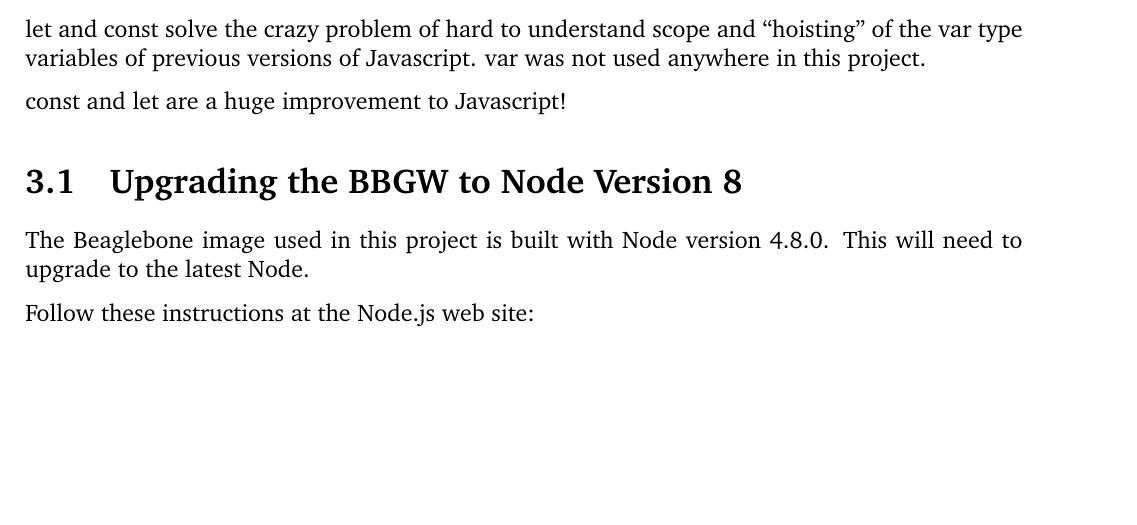
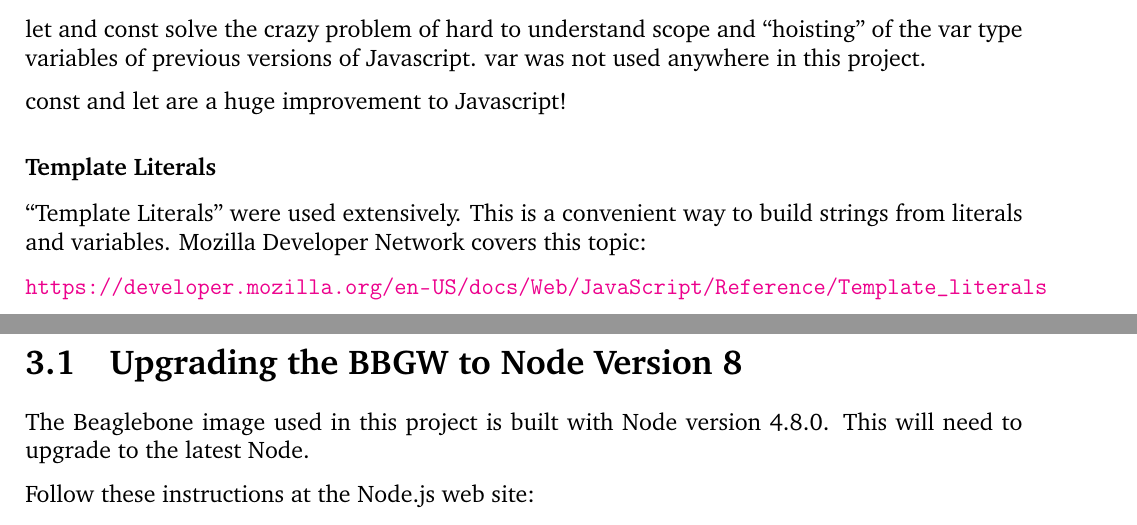
Before and after one commit to Greg-R/irrigate-control, a LaTeX book (doc/latex/irrigate-control.tex, which reads doc/latex/TeX_files/es6.tex): part of page 12 of 36 before the commit and two parts of pages 12 and 13 of 36 after it, the two joined at a grey line, cut so that both start at the same text, the shorter picture padded with empty space. Compiled offline with pdfLaTeX.

```diff
--- a/doc/latex/TeX_files/es6.tex
+++ b/doc/latex/TeX_files/es6.tex
@@ -168,6 +168,14 @@
 
  const and let are a huge improvement to Javascript!
 
+ \subsubsection{Template Literals}
+
+ ``Template Literals'' were used extensively.  This is a convenient way to
+ build strings from literals and variables.  Mozilla Developer Network covers
+ this topic:
+
+ \url{https://developer.mozilla.org/en-US/docs/Web/JavaScript/Reference/Template_literals}
+
  \section{Upgrading the BBGW to Node Version 8}
 
  The Beaglebone image used in this project is built with Node version 4.8.0.
```
Also changed, not shown: 1 other file.
